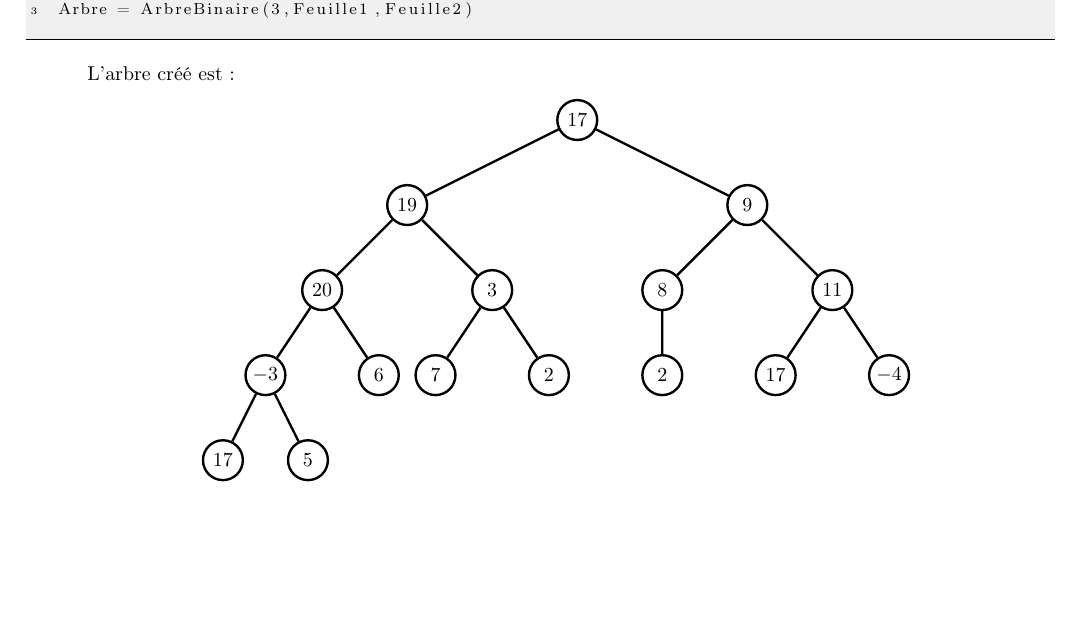
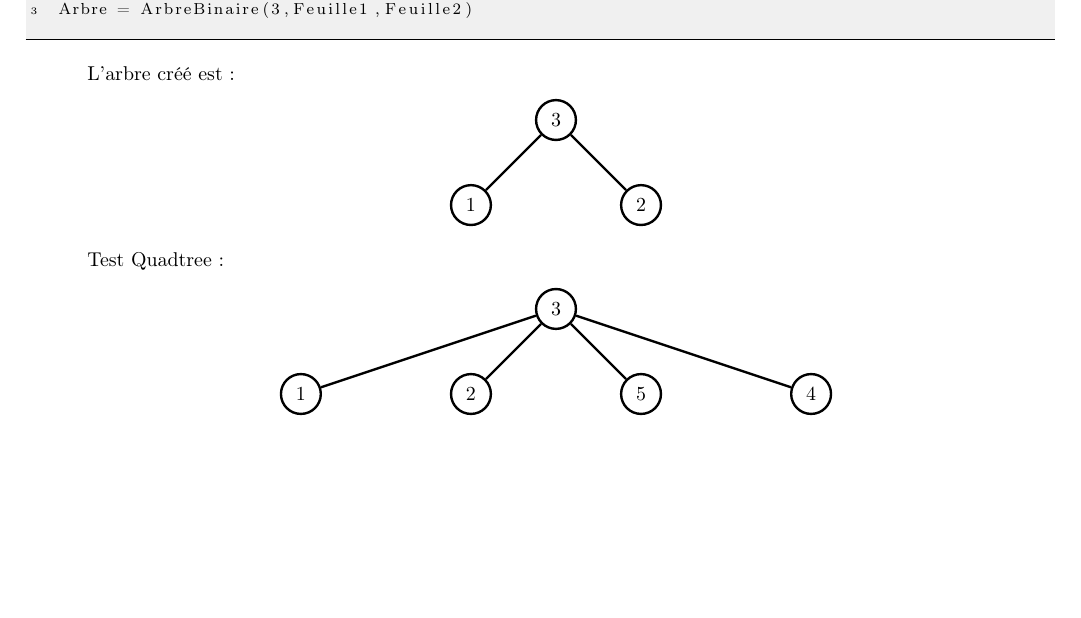
Before and after one commit to sergedurand/3M101-Quadtree, a LaTeX document (Rapport/Rapport_Serge.tex): part of page 2 of 2, cut so that both start at the same text. Compiled offline with pdfLaTeX.

```diff
--- a/Rapport/Rapport_Serge.tex
+++ b/Rapport/Rapport_Serge.tex
@@ -120,39 +120,37 @@
 
 L'arbre créé est :
 \begin{center}
-
-
-\begin{tikzpicture}[very thick,level/.style={sibling distance=60mm/#1}]
-\node [vertex] (r){$17$}
+\begin{tikzpicture}[very thick,level/.style={sibling distance=30mm/#1}]
+\node [vertex] (r){$3$}
   child {
-    node [vertex] (a) {$19$}
-    child {
-      node [vertex] {$20$}
-      child {
-        node [vertex] {$-3$}
-        child {node [vertex] {$17$}}
-        child {node [vertex] {$5$}}
-      }
-      child {node [vertex] {$6$}}
+    node [vertex] (a) {$1$}
    }
    child {
-      node [vertex] {$3$}
-      child {node [vertex] {$7$}}
-      child {node [vertex] {$2$}}
+    node [vertex] (a) {$2$}
    }
+
+   ;
+\end{tikzpicture}
+\end{center}
+
+Test Quadtree :
+\begin{center}
+\begin{tikzpicture}[very thick,level/.style={sibling distance=30mm/#1}]
+\node [vertex] (r){$3$}
+  child {
+    node [vertex] (a) {$1$}
    }
    child {
-    node [vertex] {$9$}
-    child {
-      node [vertex] {$8$}
-      child {node [vertex] {$2$}}
+    node [vertex] (a) {$2$}
    }
    child {
-      node [vertex] {$11$}
-      child {node [vertex] {$17$}}
-      child {node [vertex] {$-4$}}
+    node [vertex] (a) {$5$}
    }
-  };
+   child {
+    node [vertex] (a) {$4$}
+   }
+
+   ;
 \end{tikzpicture}
 \end{center}
 
```
Also changed, not shown: Rapport/Rapport.Tex (+6 -3 lines), Rapport/Rapport.pdf, Rapport/Rapport_Serge.pdf, 6 other files. Lines whose indentation alone changed are shown as unchanged.
